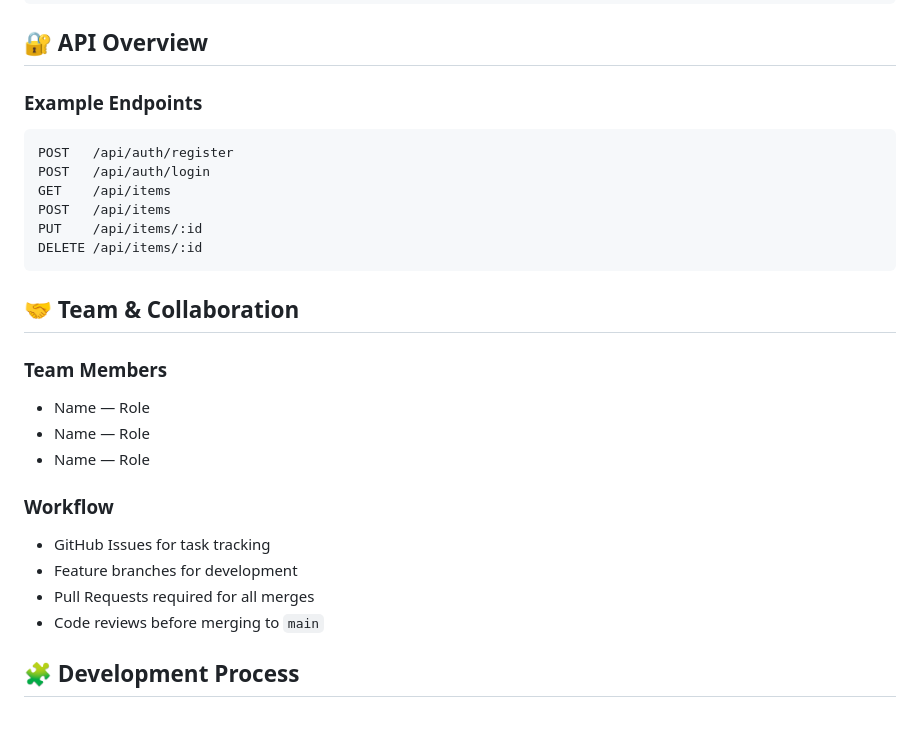
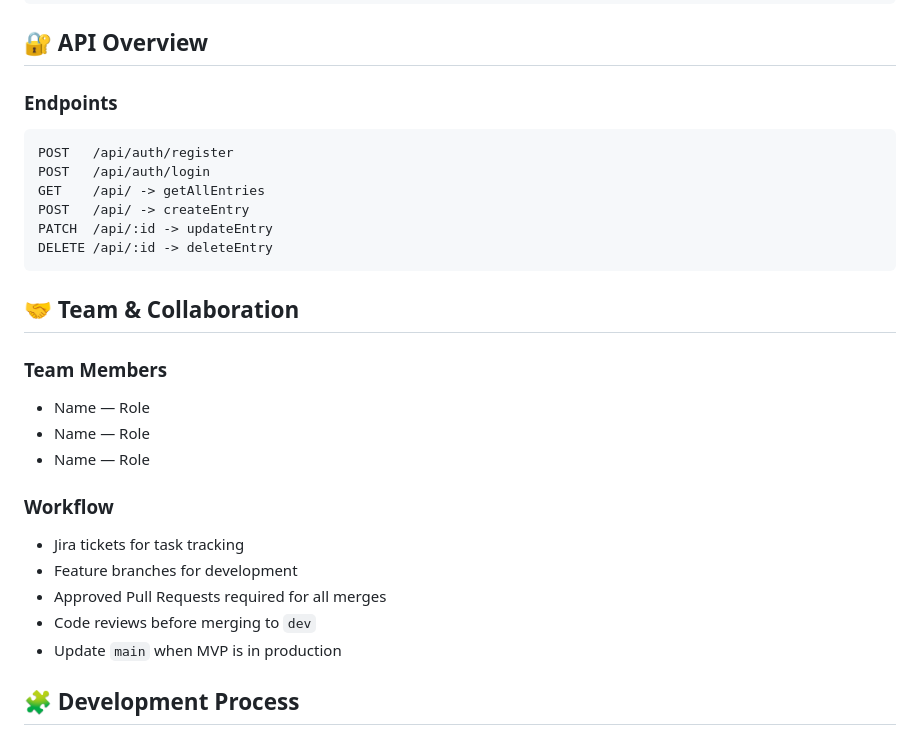
Before and after one commit to Code-the-Dream-School/k-group-practicum-team6, a Markdown page: README.md, the part around one of its changes. Drawn GitHub-style.

Commit message:
Endpoints, workflow & dev process

````diff
--- a/README.md
+++ b/README.md
@@ -140,15 +140,15 @@ npm start
 
 ## 🔐 API Overview
 
-### Example Endpoints
+### Endpoints
 
 ```text
 POST   /api/auth/register
 POST   /api/auth/login
-GET    /api/items
-POST   /api/items
-PUT    /api/items/:id
-DELETE /api/items/:id
+GET    /api/ -> getAllEntries
+POST   /api/ -> createEntry
+PATCH  /api/:id -> updateEntry
+DELETE /api/:id -> deleteEntry
 ```
 
 ## 🤝 Team & Collaboration
@@ -159,11 +159,11 @@ DELETE /api/items/:id
 - Name — Role
 
 ### Workflow
-- GitHub Issues for task tracking
+- Jira tickets for task tracking
 - Feature branches for development
-- Pull Requests required for all merges
-- Code reviews before merging to `main`
-
+- Approved Pull Requests required for all merges
+- Code reviews before merging to `dev`
+- Update `main` when MVP is in production
 
 ## 🧩 Development Process
 
````
Also changed, not shown: other parts of README.md (+1 -2 lines).
